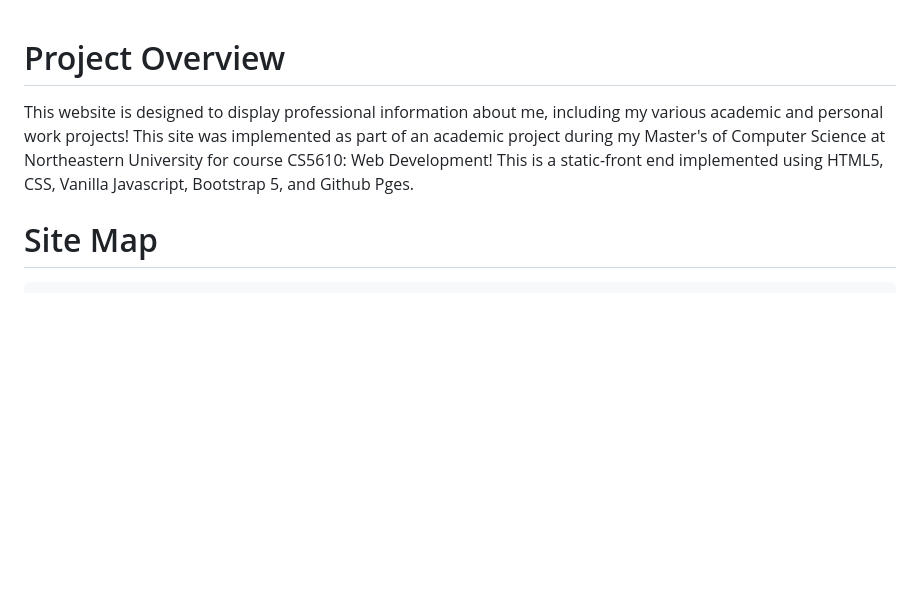
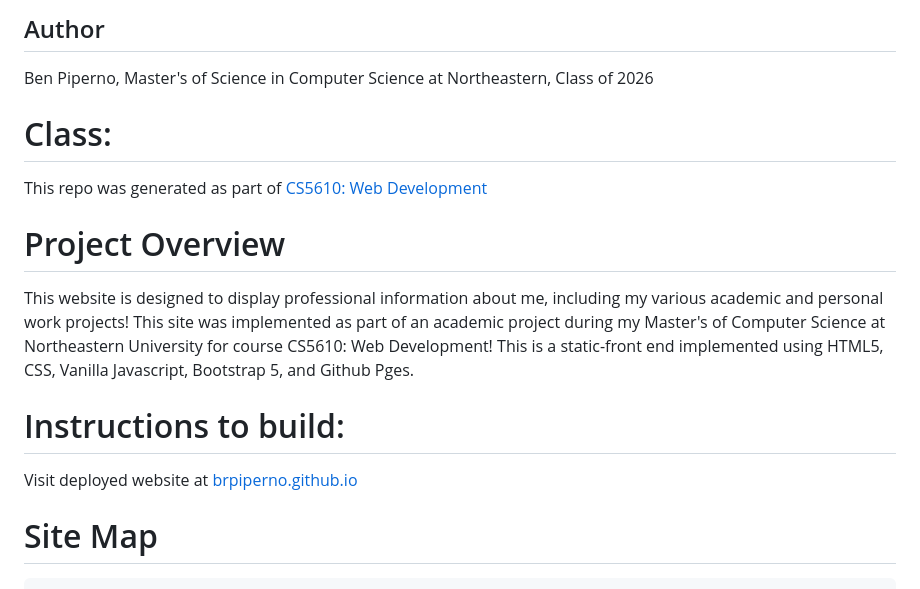
Before and after one commit to brpiperno/brpiperno.github.io, a Markdown page: README.md, the part around the change. GitHub-like rendering; blank space fills up the shorter version.

Commit message:
moved design document readme info into main readme

````diff
--- a/README.md
+++ b/README.md
@@ -1,6 +1,15 @@
+## Author
+Ben Piperno, Master's of Science in Computer Science at Northeastern, Class of 2026
+
+# Class:
+This repo was generated as part of [CS5610: Web Development](https://johnguerra.co/classes/webDevelopment_online_spring_2026/ "Class Website")
+
 # Project Overview
 This website is designed to display professional information about me, including my various academic and personal work projects!
 This site was implemented as part of an academic project during my Master's of Computer Science at Northeastern University for course CS5610: Web Development! This is a static-front end implemented using HTML5, CSS, Vanilla Javascript, Bootstrap 5, and Github Pges.
+
+# Instructions to build:
+Visit deployed website at [brpiperno.github.io](https://brpiperno.github.io/ "My Website!")
 
 # Site Map
 ```
````
